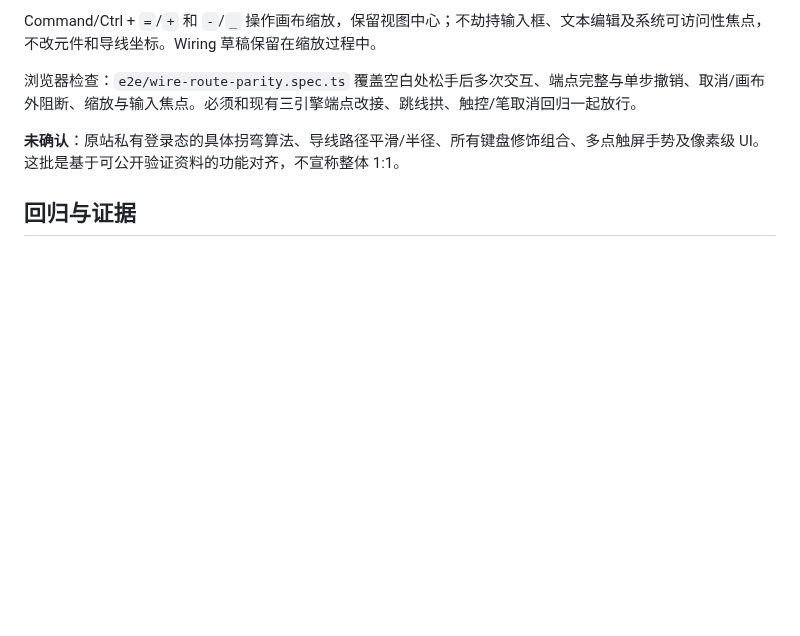
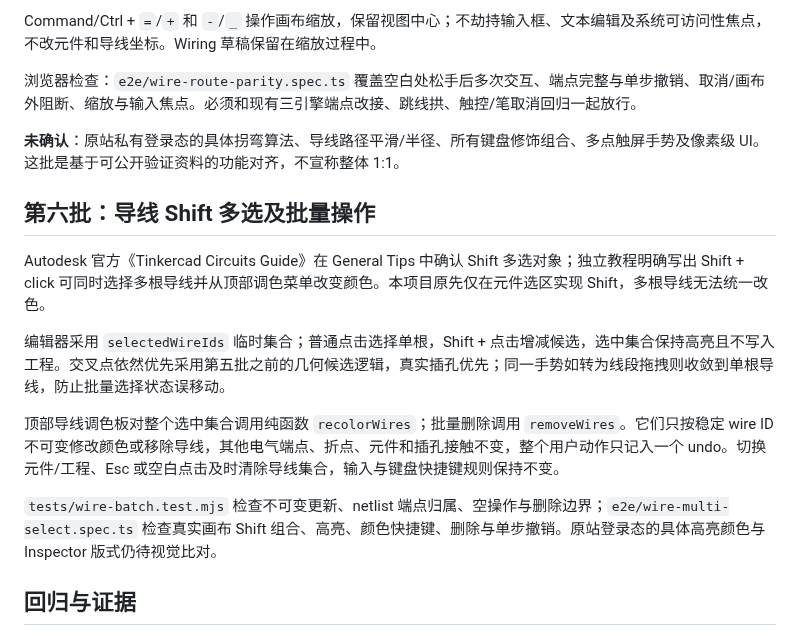
Before and after one commit to rushairer/Circuits, a Markdown page: docs/ALPHA11.md, the part around the change. Rendered like a GitHub page; blank space fills up the shorter version.

Commit message:
docs(editor): record reference Shift multiwire selection and electrical contract

```diff
--- a/docs/ALPHA11.md
+++ b/docs/ALPHA11.md
@@ -69,6 +69,16 @@ Command/Ctrl + `=`/`+` 和 `-`/`_` 操作画布缩放，保留视图中心；不
 
 **未确认**：原站私有登录态的具体拐弯算法、导线路径平滑/半径、所有键盘修饰组合、多点触屏手势及像素级 UI。这批是基于可公开验证资料的功能对齐，不宣称整体 1:1。
 
+## 第六批：导线 Shift 多选及批量操作
+
+Autodesk 官方《Tinkercad Circuits Guide》在 General Tips 中确认 Shift 多选对象；独立教程明确写出 Shift + click 可同时选择多根导线并从顶部调色菜单改变颜色。本项目原先仅在元件选区实现 Shift，多根导线无法统一改色。
+
+编辑器采用 `selectedWireIds` 临时集合；普通点击选择单根，Shift + 点击增减候选，选中集合保持高亮且不写入工程。交叉点依然优先采用第五批之前的几何候选逻辑，真实插孔优先；同一手势如转为线段拖拽则收敛到单根导线，防止批量选择状态误移动。
+
+顶部导线调色板对整个选中集合调用纯函数 `recolorWires`；批量删除调用 `removeWires`。它们只按稳定 wire ID 不可变修改颜色或移除导线，其他电气端点、折点、元件和插孔接触不变，整个用户动作只记入一个 undo。切换元件/工程、Esc 或空白点击及时清除导线集合，输入与键盘快捷键规则保持不变。
+
+`tests/wire-batch.test.mjs` 检查不可变更新、netlist 端点归属、空操作与删除边界；`e2e/wire-multi-select.spec.ts` 检查真实画布 Shift 组合、高亮、颜色快捷键、删除与单步撤销。原站登录态的具体高亮颜色与 Inspector 版式仍待视觉比对。
+
 ## 回归与证据
 
 第一批的 `tests/wire-performance.test.mjs` 保留 25 项检查，包括 17 组 alpha.10 绘制摘要。旧版参考为提交 `813d676dbfa9639b77a582b9e6f884f122773392`；不能在新实现失败时直接重写旧版摘要来放行。
```
